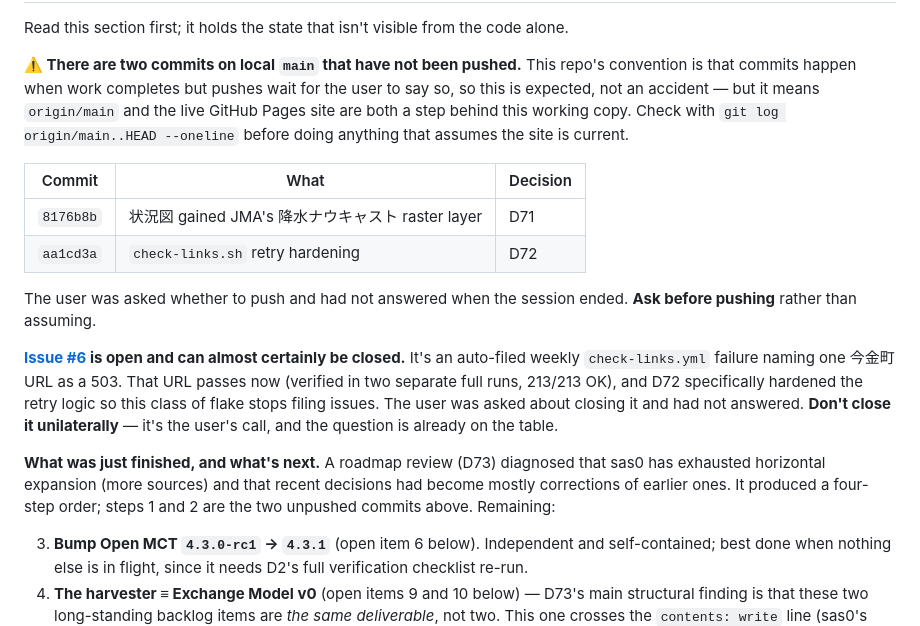
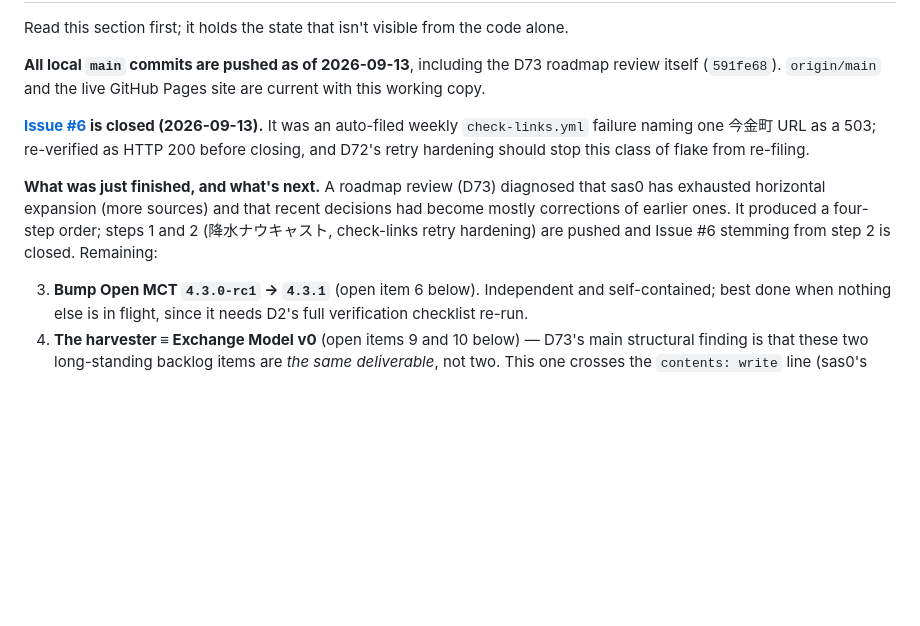
Before and after one commit to dwg7/sas0, a Markdown page: HANDOVER.md, the part around one of its changes. Drawn GitHub-style; blank space fills up the shorter version.

Commit message:
HANDOVER: pushとIssue #6クローズの完了を記録
D73で積み上がった未push 3コミットをoriginへpushし、今金町URLの
503誤検知(Issue #6)を200再確認の上でクローズした。Pick up here節を
「確認待ち」から「完了済み」に更新。

```diff
--- a/HANDOVER.md
+++ b/HANDOVER.md
@@ -6,18 +6,11 @@ Current state of sas0, for whoever (human or AI) picks this up next.
 
 Read this section first; it holds the state that isn't visible from the code alone.
 
-**⚠️ There are two commits on local `main` that have not been pushed.** This repo's convention is that commits happen when work completes but pushes wait for the user to say so, so this is expected, not an accident — but it means `origin/main` and the live GitHub Pages site are both a step behind this working copy. Check with `git log origin/main..HEAD --oneline` before doing anything that assumes the site is current.
+**All local `main` commits are pushed as of 2026-09-13**, including the D73 roadmap review itself (`591fe68`). `origin/main` and the live GitHub Pages site are current with this working copy.
 
-| Commit | What | Decision |
-|---|---|---|
-| `8176b8b` | 状況図 gained JMA's 降水ナウキャスト raster layer | D71 |
-| `aa1cd3a` | `check-links.sh` retry hardening | D72 |
+**[Issue #6](https://github.com/dwg7/sas0/issues/6) is closed (2026-09-13).** It was an auto-filed weekly `check-links.yml` failure naming one 今金町 URL as a 503; re-verified as HTTP 200 before closing, and D72's retry hardening should stop this class of flake from re-filing.
 
-The user was asked whether to push and had not answered when the session ended. **Ask before pushing** rather than assuming.
-
-**[Issue #6](https://github.com/dwg7/sas0/issues/6) is open and can almost certainly be closed.** It's an auto-filed weekly `check-links.yml` failure naming one 今金町 URL as a 503. That URL passes now (verified in two separate full runs, 213/213 OK), and D72 specifically hardened the retry logic so this class of flake stops filing issues. The user was asked about closing it and had not answered. **Don't close it unilaterally** — it's the user's call, and the question is already on the table.
-
-**What was just finished, and what's next.** A roadmap review (D73) diagnosed that sas0 has exhausted horizontal expansion (more sources) and that recent decisions had become mostly corrections of earlier ones. It produced a four-step order; steps 1 and 2 are the two unpushed commits above. Remaining:
+**What was just finished, and what's next.** A roadmap review (D73) diagnosed that sas0 has exhausted horizontal expansion (more sources) and that recent decisions had become mostly corrections of earlier ones. It produced a four-step order; steps 1 and 2 (降水ナウキャスト, check-links retry hardening) are pushed and Issue #6 stemming from step 2 is closed. Remaining:
 
 3. **Bump Open MCT `4.3.0-rc1` → `4.3.1`** (open item 6 below). Independent and self-contained; best done when nothing else is in flight, since it needs D2's full verification checklist re-run.
 4. **The harvester ≡ Exchange Model v0** (open items 9 and 10 below) — D73's main structural finding is that these two long-standing backlog items are *the same deliverable*, not two. This one crosses the `contents: write` line (sas0's first repository-writing CI) and needs the user's explicit go-ahead immediately before starting, per D57-1's own conclusion.
```
Also changed, not shown: other parts of HANDOVER.md (+1 -1 lines).
